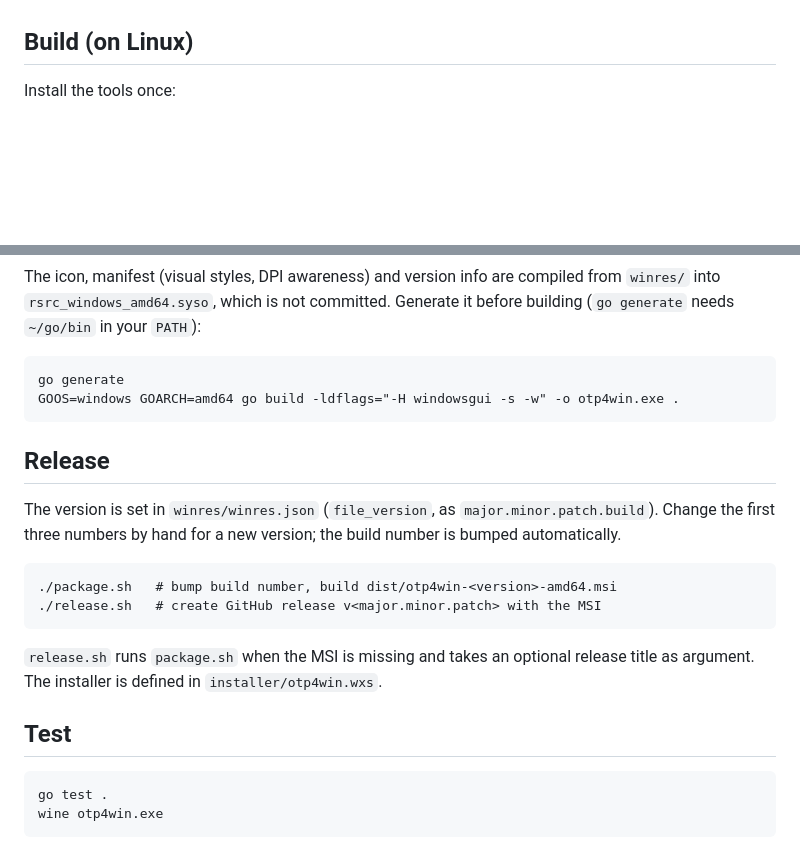
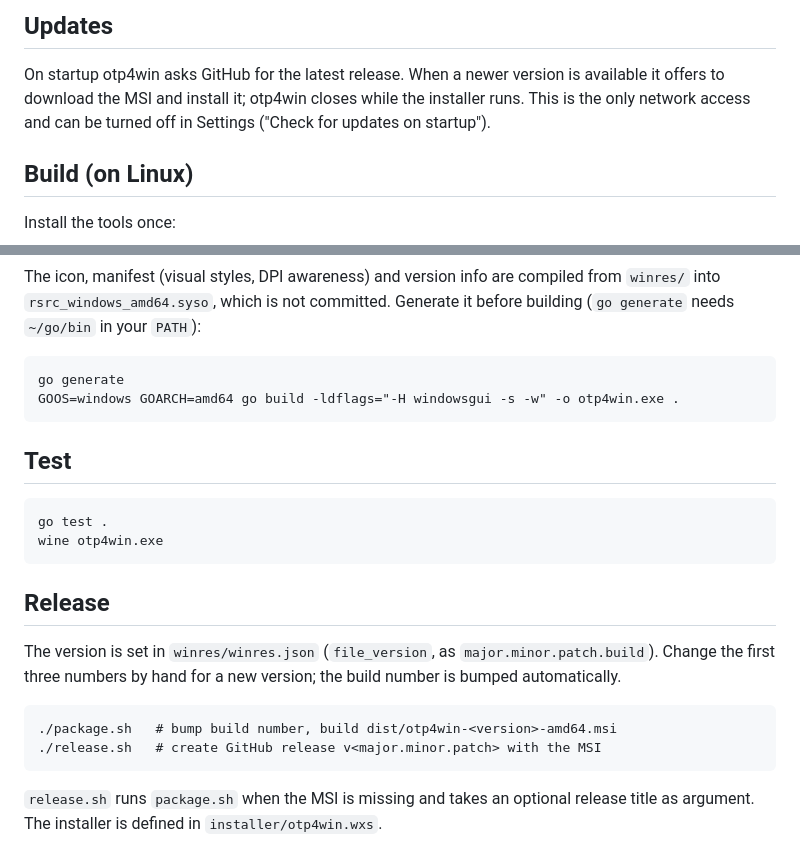
Before and after one commit to mevdschee/otp4win, a Markdown page: README.md, 2 parts joined by grey strips. Rendered like a GitHub page; blank space fills up the shorter version.

```diff
--- a/README.md
+++ b/README.md
@@ -36,3 +60,9 @@ to the Start menu. Newer versions replace older ones.
+## Updates
+
+On startup otp4win asks GitHub for the latest release. When a newer version
+is available it offers to download the MSI and install it; otp4win closes while
+the installer runs. This is the only network access and can be turned off in
+Settings ("Check for updates on startup").
 
 ## Build (on Linux)
 
@@ -48,6 +78,11 @@ it before building (`go generate` needs `~/go/bin` in your `PATH`):
     go generate
     GOOS=windows GOARCH=amd64 go build -ldflags="-H windowsgui -s -w" -o otp4win.exe .
 
+## Test
+
+    go test .
+    wine otp4win.exe
+
 ## Release
 
 The version is set in `winres/winres.json` (`file_version`, as
@@ -59,8 +94,3 @@ version; the build number is bumped automatically.
 
 `release.sh` runs `package.sh` when the MSI is missing and takes an optional
 release title as argument. The installer is defined in `installer/otp4win.wxs`.
-
-## Test
-
-    go test .
-    wine otp4win.exe
```
Also changed, not shown: other parts of README.md (+49 -25 lines), screenshot.png, 11 other files.
